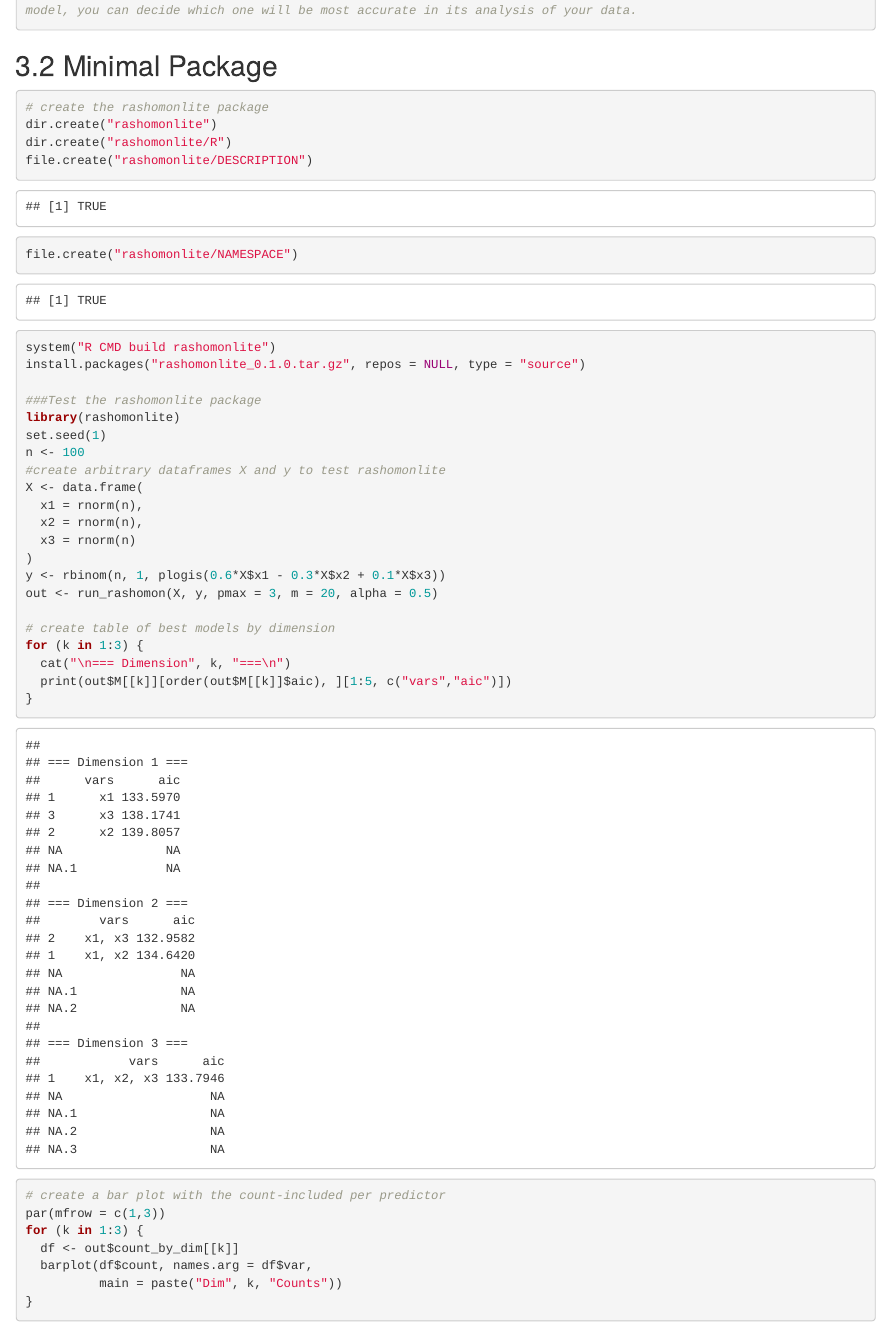
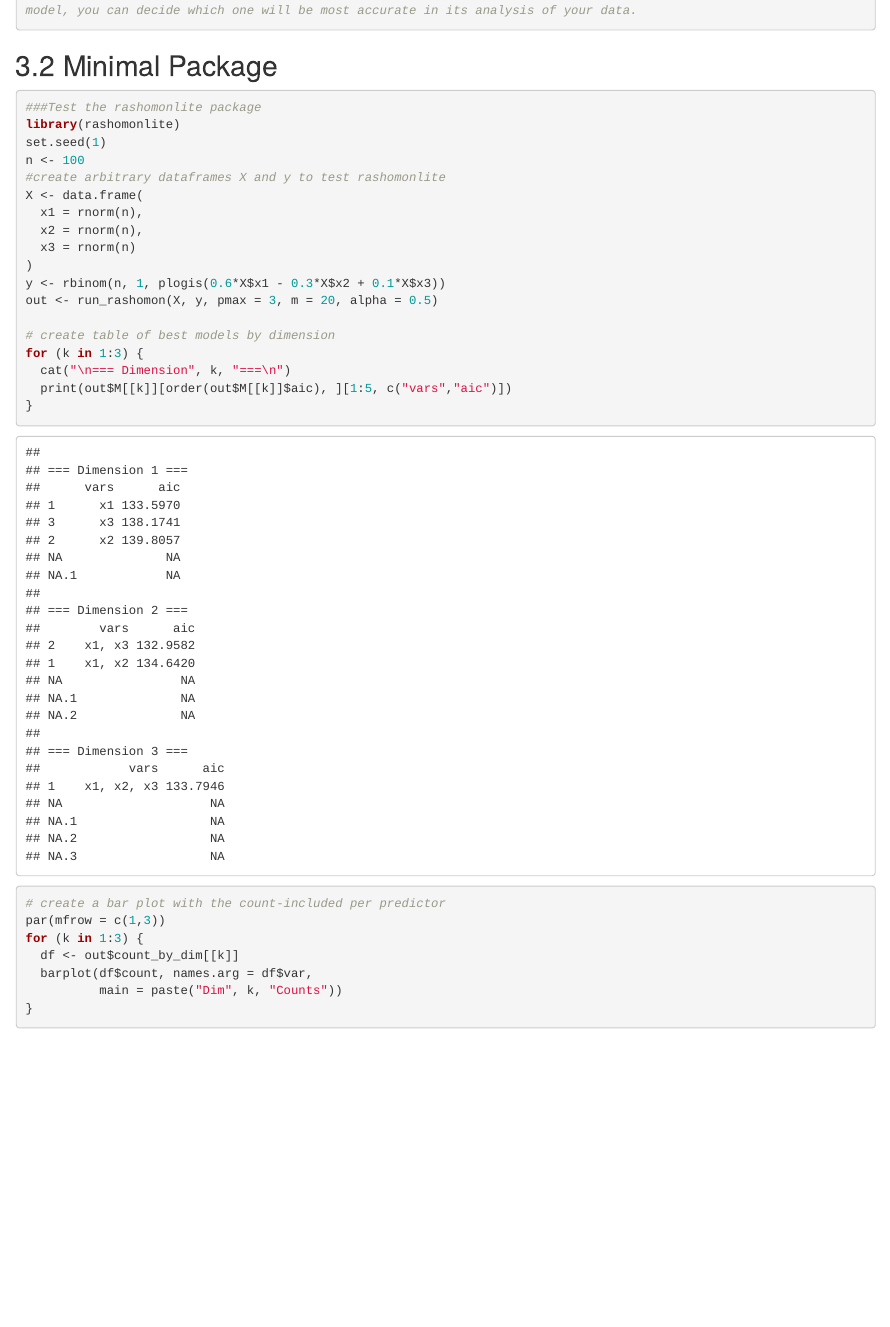
Before and after one commit to R-4-Data-Science/HW3-Group1, an R Markdown document (HW3-Markdown.Rmd): the page in a window 1100 px wide, from 16900 px down. Rendered offline with R 4.5, knitr and Pandoc, with nearby package versions; common packages that the code uses without loading them are loaded.

Commit message:
Update HW3-Markdown.Rmd
Remove unnecessary code to create new package in 3.2

````diff
--- a/HW3-Markdown.Rmd
+++ b/HW3-Markdown.Rmd
@@ -702,13 +702,6 @@ run_rashomon <- function(X, y, pmax = 5, m = 90, alpha = 0.5) {
 
 ## 3.2 Minimal Package
 ``` {r 3.2}
-# create the rashomonlite package
-dir.create("rashomonlite")
-dir.create("rashomonlite/R")
-file.create("rashomonlite/DESCRIPTION")
-file.create("rashomonlite/NAMESPACE")
-system("R CMD build rashomonlite")
-install.packages("rashomonlite_0.1.0.tar.gz", repos = NULL, type = "source")
 
 ###Test the rashomonlite package
 library(rashomonlite)
````
